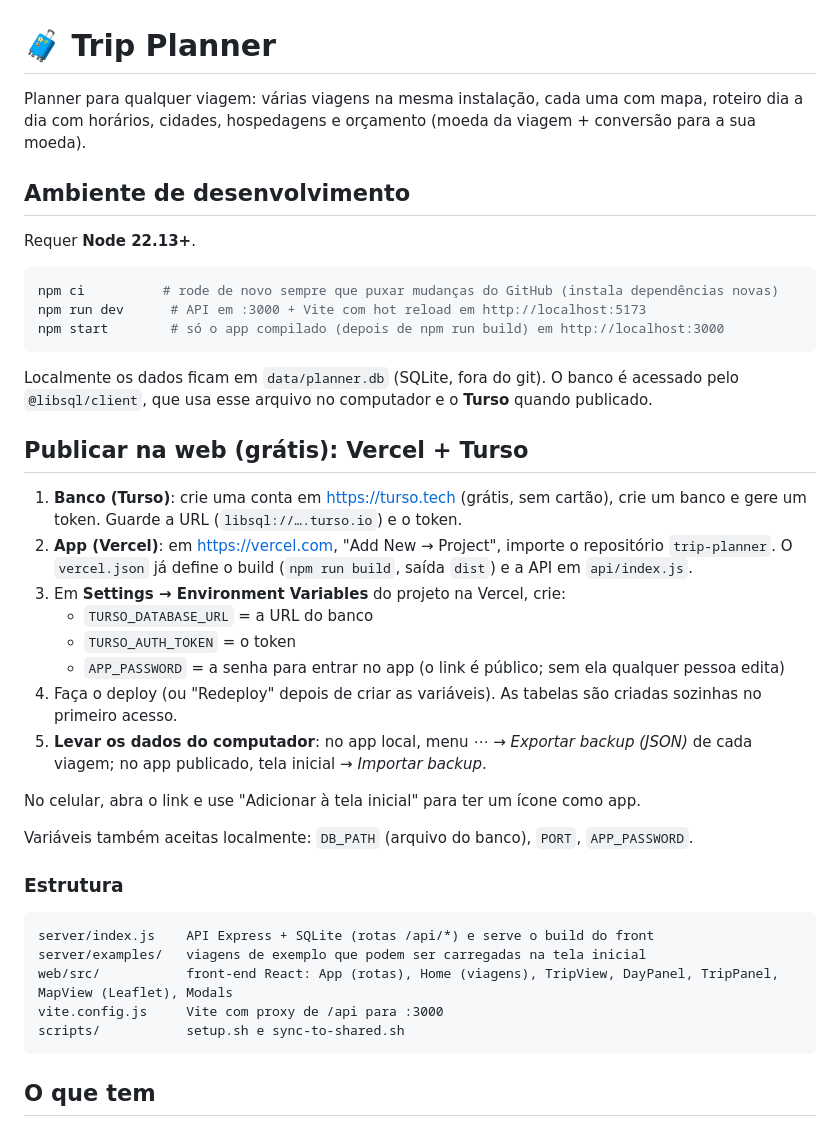
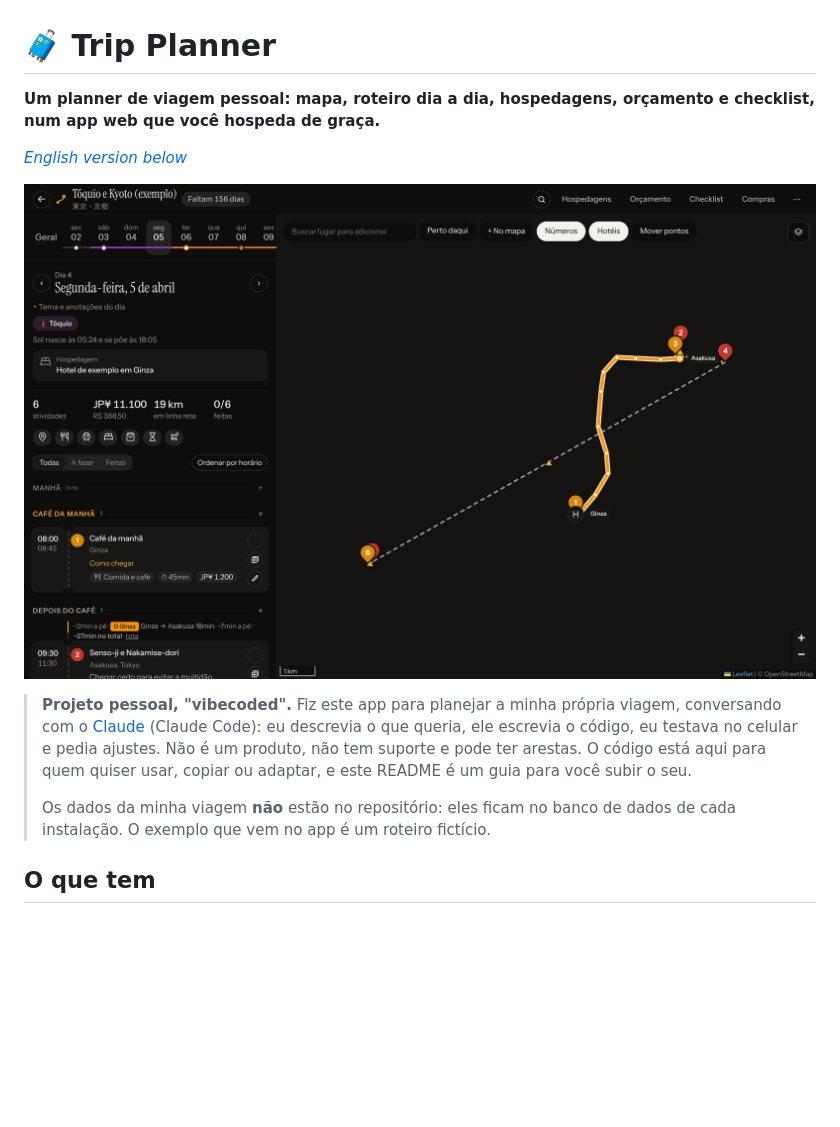
Before and after one commit to ArticN/trip-planner, a Markdown page: README.md, the part around one of its changes. GitHub-like rendering; pictures changed too: docs/screenshots/day.png (added); blank space fills up the shorter version.

````diff
--- a/README.md
+++ b/README.md
@@ -1,48 +1,18 @@
 # 🧳 Trip Planner
 
-Planner para qualquer viagem: várias viagens na mesma instalação, cada uma com mapa, roteiro dia a dia com horários,
-cidades, hospedagens e orçamento (moeda da viagem + conversão para a sua moeda).
+**Um planner de viagem pessoal: mapa, roteiro dia a dia, hospedagens, orçamento e checklist, num app web que você hospeda de graça.**
 
-## Ambiente de desenvolvimento
+*[English version below](#english)*
 
-Requer **Node 22.13+**.
+![Dia de viagem: roteiro à esquerda, caminho e metrô no mapa](docs/screenshots/day.png)
 
-```bash
-npm ci          # rode de novo sempre que puxar mudanças do GitHub (instala dependências novas)
-npm run dev      # API em :3000 + Vite com hot reload em http://localhost:5173
-npm start        # só o app compilado (depois de npm run build) em http://localhost:3000
-```
-
-Localmente os dados ficam em `data/planner.db` (SQLite, fora do git). O banco é acessado pelo `@libsql/client`,
-que usa esse arquivo no computador e o **Turso** quando publicado.
-
-## Publicar na web (grátis): Vercel + Turso
-
-1. **Banco (Turso)**: crie uma conta em https://turso.tech (grátis, sem cartão), crie um banco e gere um token.
-   Guarde a URL (`libsql://….turso.io`) e o token.
-2. **App (Vercel)**: em https://vercel.com, "Add New → Project", importe o repositório `trip-planner`.
-   O `vercel.json` já define o build (`npm run build`, saída `dist`) e a API em `api/index.js`.
-3. Em **Settings → Environment Variables** do projeto na Vercel, crie:
-   - `TURSO_DATABASE_URL` = a URL do banco
-   - `TURSO_AUTH_TOKEN` = o token
-   - `APP_PASSWORD` = a senha para entrar no app (o link é público; sem ela qualquer pessoa edita)
-4. Faça o deploy (ou "Redeploy" depois de criar as variáveis). As tabelas são criadas sozinhas no primeiro acesso.
-5. **Levar os dados do computador**: no app local, menu ⋯ → *Exportar backup (JSON)* de cada viagem; no app publicado,
-   tela inicial → *Importar backup*.
-
-No celular, abra o link e use "Adicionar à tela inicial" para ter um ícone como app.
-
-Variáveis também aceitas localmente: `DB_PATH` (arquivo do banco), `PORT`, `APP_PASSWORD`.
-
-### Estrutura
-
-```
-server/index.js    API Express + SQLite (rotas /api/*) e serve o build do front
-server/examples/   viagens de exemplo que podem ser carregadas na tela inicial
-web/src/           front-end React: App (rotas), Home (viagens), TripView, DayPanel, TripPanel, MapView (Leaflet), Modals
-vite.config.js     Vite com proxy de /api para :3000
-scripts/           setup.sh e sync-to-shared.sh
-```
+> **Projeto pessoal, "vibecoded".** Fiz este app para planejar a minha própria viagem, conversando com o
+> [Claude](https://claude.ai) (Claude Code): eu descrevia o que queria, ele escrevia o código, eu testava no celular e
+> pedia ajustes. Não é um produto, não tem suporte e pode ter arestas. O código está aqui para quem quiser usar,
+> copiar ou adaptar, e este README é um guia para você subir o seu.
+>
+> Os dados da minha viagem **não** estão no repositório: eles ficam no banco de dados de cada instalação. O exemplo
+> que vem no app é um roteiro fictício.
 
 ## O que tem
 
````
Also changed, not shown: other parts of README.md (+133 -48 lines), docs/referencia.md (added, +57 -0 lines), docs/screenshots/home.png (added), docs/screenshots/mobile-day.png (added), docs/screenshots/overview.png (added), 9 other files.
